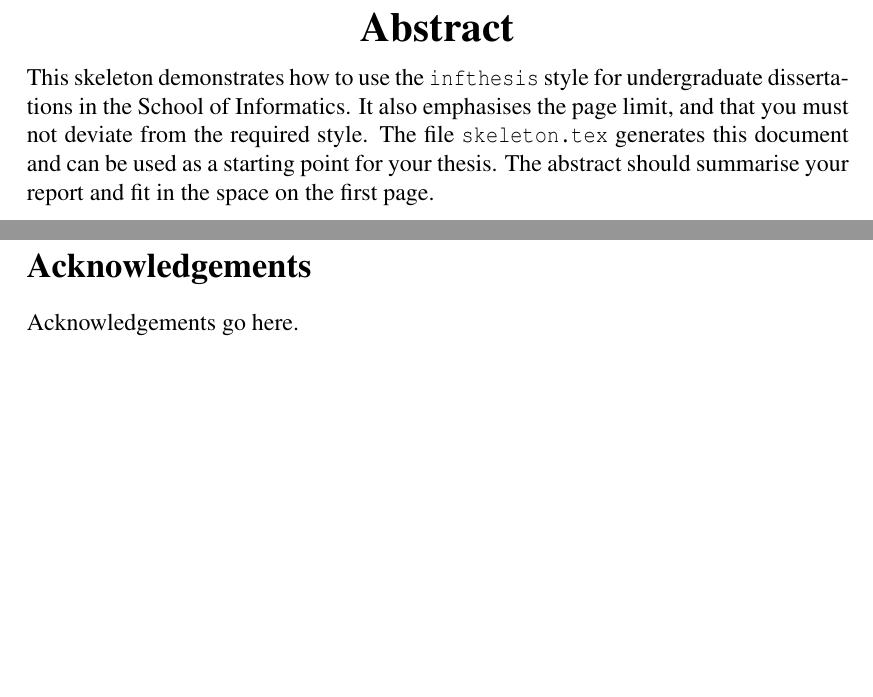
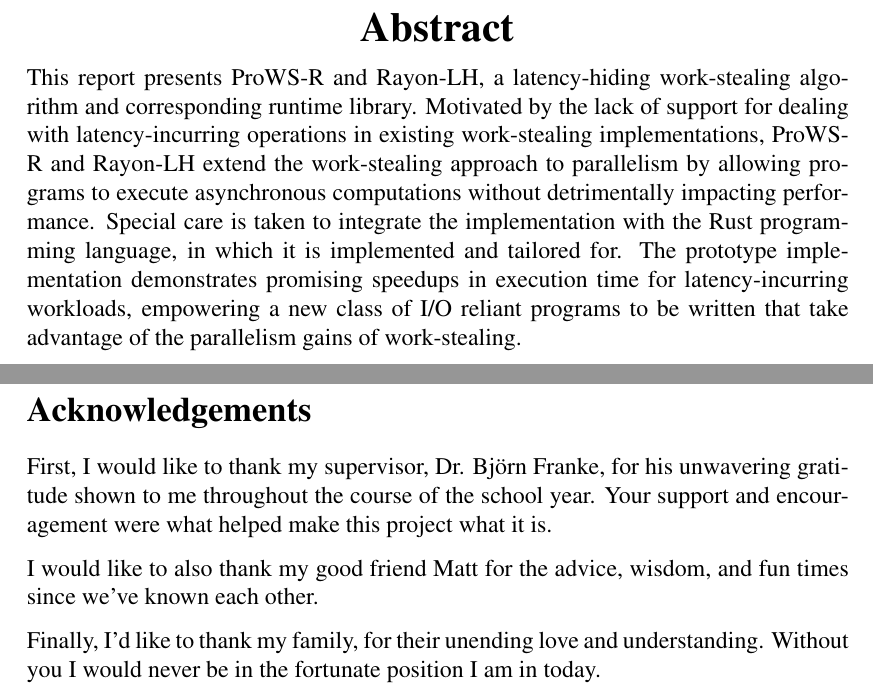
Before and after one commit to neilweidinger/dissertation-report, a LaTeX thesis (dissertation.tex): two parts of pages 2 and 3 of 53, joined at a grey line, cut so that both start at the same text, the shorter picture padded with empty space. Compiled offline with pdfLaTeX.

Commit message:
Final commit

```diff
--- a/dissertation.tex
+++ b/dissertation.tex
@@ -44,18 +44,32 @@
 \date{\today}
 
 \abstract{
-This skeleton demonstrates how to use the \texttt{infthesis} style for
-undergraduate dissertations in the School of Informatics. It also emphasises the
-page limit, and that you must not deviate from the required style.
-The file \texttt{skeleton.tex} generates this document and can be used as a
-starting point for your thesis. The abstract should summarise your report and
-fit in the space on the first page.
+    This report presents ProWS-R and Rayon-LH, a latency-hiding work-stealing
+    algorithm and corresponding runtime library. Motivated by the lack of
+    support for dealing with latency-incurring operations in existing
+    work-stealing implementations, ProWS-R and Rayon-LH extend the work-stealing
+    approach to parallelism by allowing programs to execute asynchronous
+    computations without detrimentally impacting performance. Special care is
+    taken to integrate the implementation with the Rust programming language, in
+    which it is implemented and tailored for. The prototype implementation
+    demonstrates promising speedups in execution time for latency-incurring
+    workloads, empowering a new class of I/O reliant programs to be written that
+    take advantage of the parallelism gains of work-stealing.
 }
 
 \maketitle
 
 \section*{Acknowledgements}
-Acknowledgements go here.
+
+First, I would like to thank my supervisor, Dr. Björn Franke, for his unwavering
+gratitude shown to me throughout the course of the school year. Your support and
+encouragement were what helped make this project what it is.
+
+I would like to also thank my good friend Matt for the advice, wisdom, and fun
+times since we've known each other.
+
+Finally, I'd like to thank my family, for their unending love and understanding.
+Without you I would never be in the fortunate position I am in today.
 
 \tableofcontents
 
```
Also changed, not shown: dissertation.pdf.
